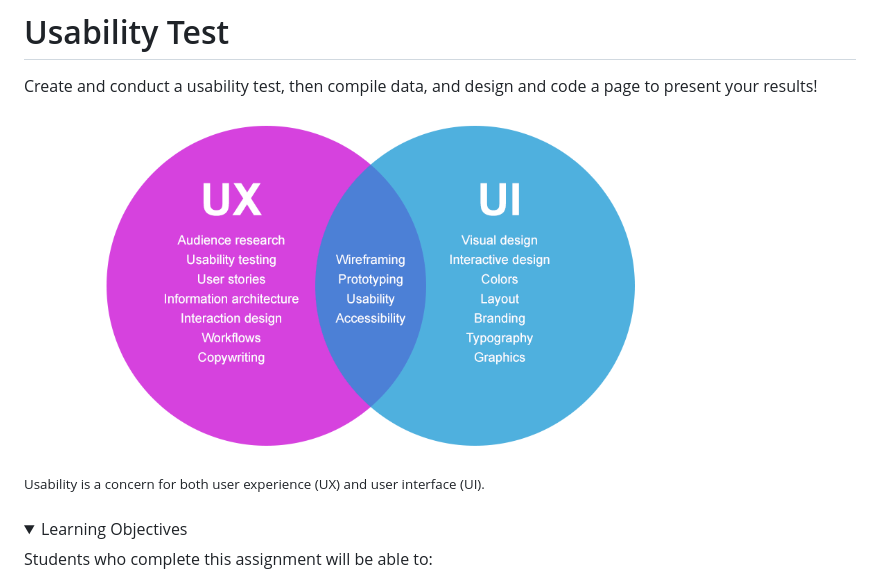
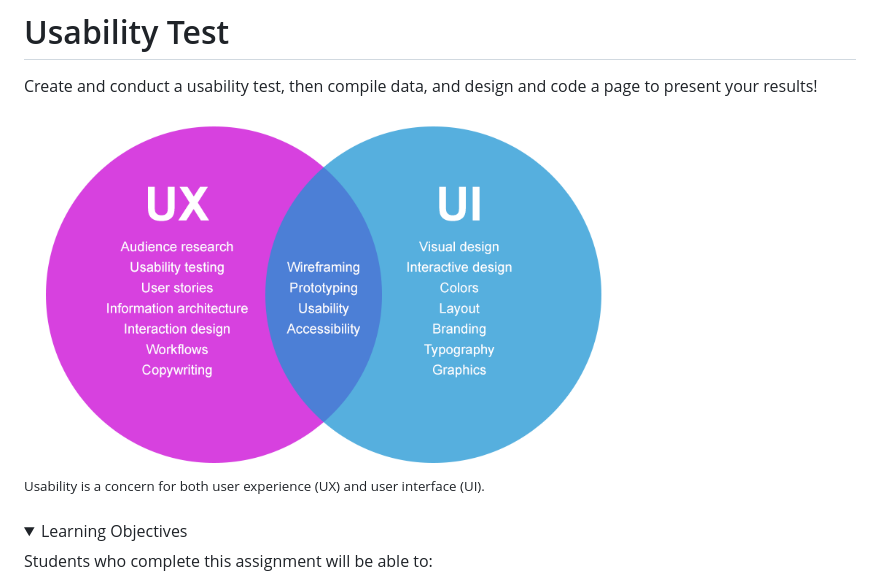
Before and after one commit to omundy/dig245-usability-test, a Markdown page: README.md, the part around the change printed below. Drawn GitHub-style; pictures changed too: assets/img/usability-diagram.png; folded sections open.

```diff
--- a/README.md
+++ b/README.md
@@ -3,7 +3,7 @@
 
 Create and conduct a usability test, then compile data, and design and code a page to present your results!
 
-![usability diagram](assets/img/usability-diagram.png)
+<img src="assets/img/usability-diagram.png" width="600">
 
 <sup>Usability is a concern for both user experience (UX) and user interface (UI).</sup>
 
```
Also changed, not shown: other parts of README.md (+21 -19 lines), 1 other file.
